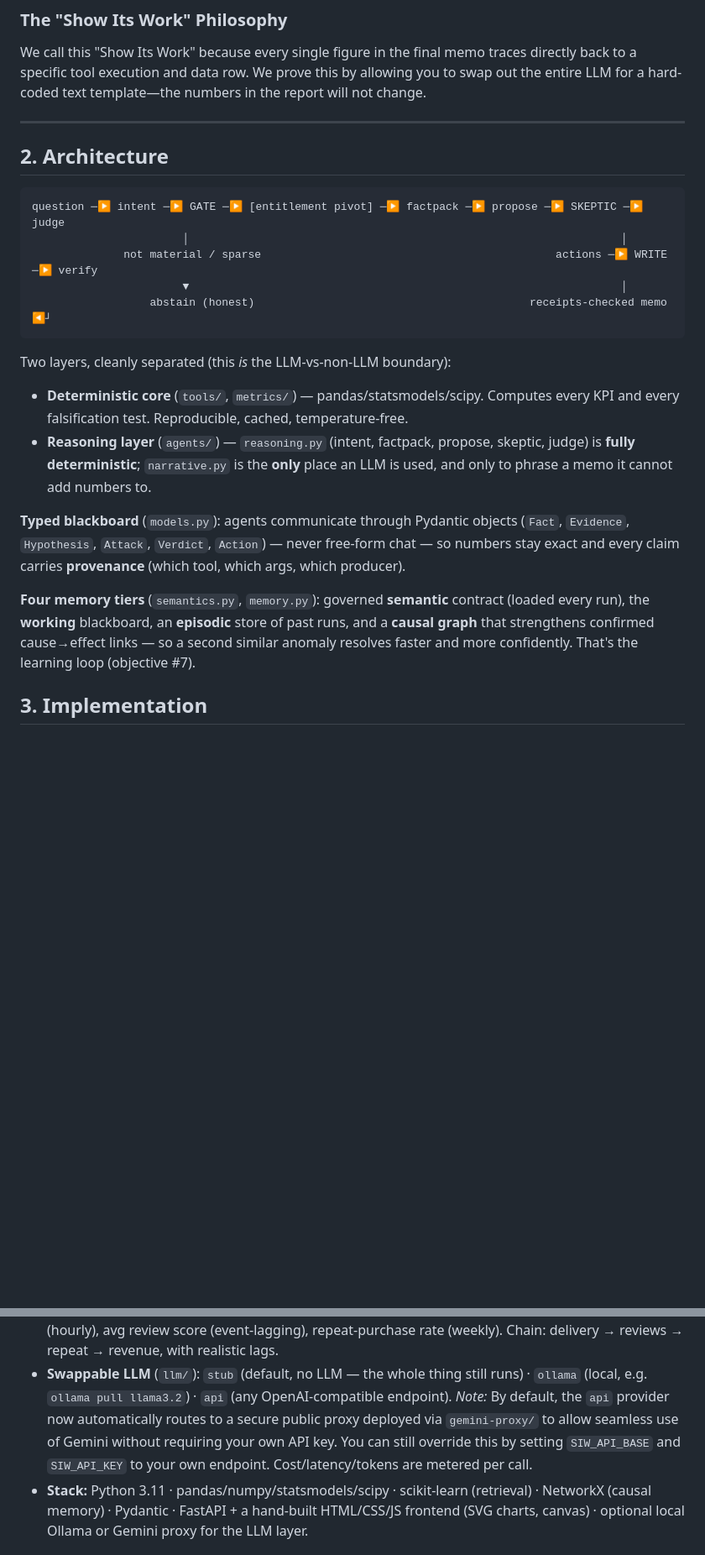
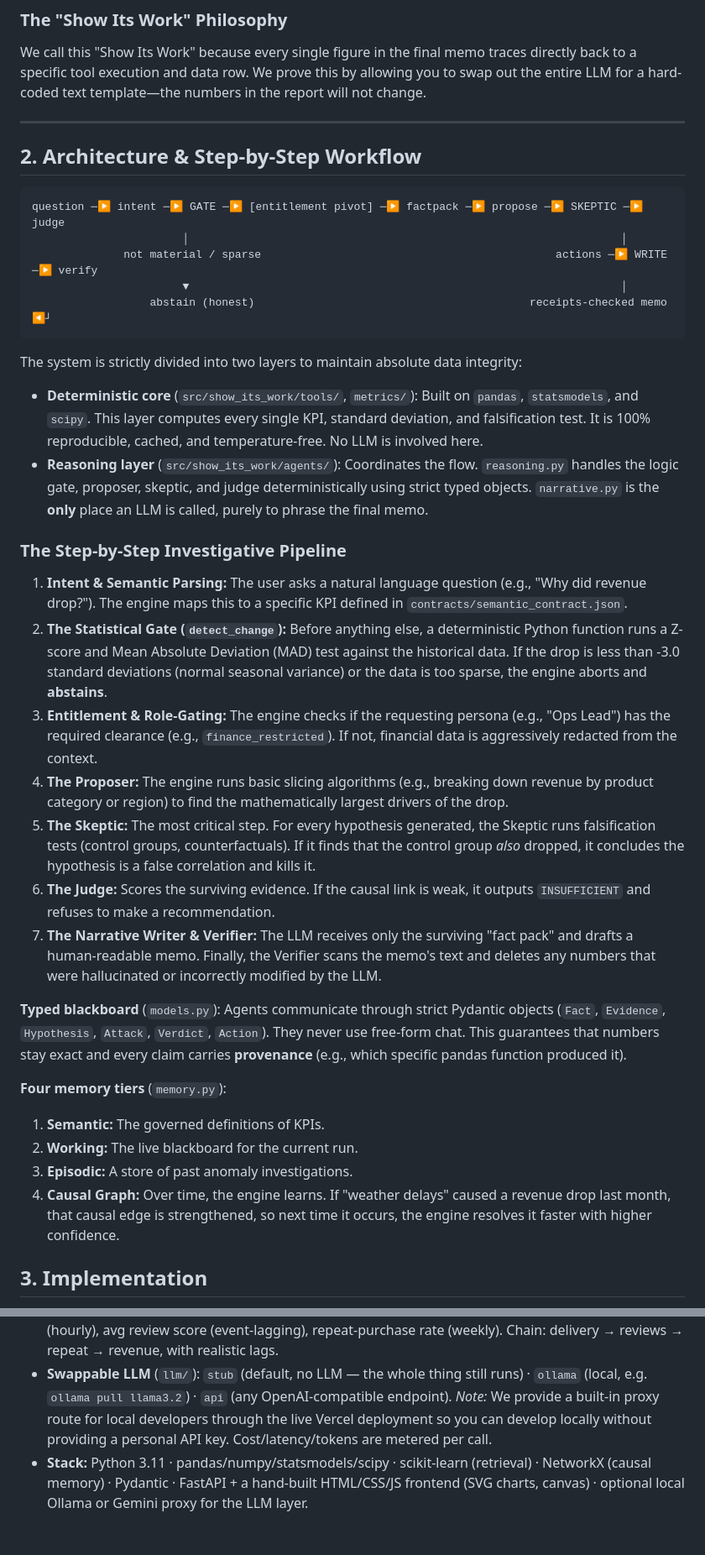
Before and after one commit to 6sLOGAN78/show-its-work, a Markdown page: README.md, 2 parts joined by grey strips. Shown at 84% size. GitHub-like rendering; blank space fills up the shorter version.

````diff
--- a/README.md
+++ b/README.md
@@ -87,7 +87,8 @@ We call this "Show Its Work" because every single figure in the final memo trace
 
 ---
 
-## 2. Architecture
+
+## 2. Architecture & Step-by-Step Workflow
 
 ```
 question ─▶ intent ─▶ GATE ─▶ [entitlement pivot] ─▶ factpack ─▶ propose ─▶ SKEPTIC ─▶ judge
@@ -97,22 +98,29 @@ question ─▶ intent ─▶ GATE ─▶ [entitlement pivot] ─▶ factpack
                   abstain (honest)                                          receipts-checked memo ◀┘
 ```
 
-Two layers, cleanly separated (this *is* the LLM-vs-non-LLM boundary):
+The system is strictly divided into two layers to maintain absolute data integrity:
 
-- **Deterministic core** (`tools/`, `metrics/`) — pandas/statsmodels/scipy. Computes every KPI
-  and every falsification test. Reproducible, cached, temperature-free.
-- **Reasoning layer** (`agents/`) — `reasoning.py` (intent, factpack, propose, skeptic, judge) is
-  **fully deterministic**; `narrative.py` is the **only** place an LLM is used, and only to phrase
-  a memo it cannot add numbers to.
+- **Deterministic core** (`src/show_its_work/tools/`, `metrics/`): Built on `pandas`, `statsmodels`, and `scipy`. This layer computes every single KPI, standard deviation, and falsification test. It is 100% reproducible, cached, and temperature-free. No LLM is involved here.
+- **Reasoning layer** (`src/show_its_work/agents/`): Coordinates the flow. `reasoning.py` handles the logic gate, proposer, skeptic, and judge deterministically using strict typed objects. `narrative.py` is the **only** place an LLM is called, purely to phrase the final memo.
 
-**Typed blackboard** (`models.py`): agents communicate through Pydantic objects (`Fact`,
-`Evidence`, `Hypothesis`, `Attack`, `Verdict`, `Action`) — never free-form chat — so numbers stay
-exact and every claim carries **provenance** (which tool, which args, which producer).
+### The Step-by-Step Investigative Pipeline
 
-**Four memory tiers** (`semantics.py`, `memory.py`): governed **semantic** contract (loaded every
-run), the **working** blackboard, an **episodic** store of past runs, and a **causal graph** that
-strengthens confirmed cause→effect links — so a second similar anomaly resolves faster and more
-confidently. That's the learning loop (objective #7).
+1. **Intent & Semantic Parsing:** The user asks a natural language question (e.g., "Why did revenue drop?"). The engine maps this to a specific KPI defined in `contracts/semantic_contract.json`.
+2. **The Statistical Gate (`detect_change`):** Before anything else, a deterministic Python function runs a Z-score and Mean Absolute Deviation (MAD) test against the historical data. If the drop is less than -3.0 standard deviations (normal seasonal variance) or the data is too sparse, the engine aborts and **abstains**.
+3. **Entitlement & Role-Gating:** The engine checks if the requesting persona (e.g., "Ops Lead") has the required clearance (e.g., `finance_restricted`). If not, financial data is aggressively redacted from the context.
+4. **The Proposer:** The engine runs basic slicing algorithms (e.g., breaking down revenue by product category or region) to find the mathematically largest drivers of the drop.
+5. **The Skeptic:** The most critical step. For every hypothesis generated, the Skeptic runs falsification tests (control groups, counterfactuals). If it finds that the control group *also* dropped, it concludes the hypothesis is a false correlation and kills it.
+6. **The Judge:** Scores the surviving evidence. If the causal link is weak, it outputs `INSUFFICIENT` and refuses to make a recommendation.
+7. **The Narrative Writer & Verifier:** The LLM receives only the surviving "fact pack" and drafts a human-readable memo. Finally, the Verifier scans the memo's text and deletes any numbers that were hallucinated or incorrectly modified by the LLM.
+
+**Typed blackboard** (`models.py`): Agents communicate through strict Pydantic objects (`Fact`, `Evidence`, `Hypothesis`, `Attack`, `Verdict`, `Action`). They never use free-form chat. This guarantees that numbers stay exact and every claim carries **provenance** (e.g., which specific pandas function produced it).
+
+**Four memory tiers** (`memory.py`):
+1. **Semantic:** The governed definitions of KPIs.
+2. **Working:** The live blackboard for the current run.
+3. **Episodic:** A store of past anomaly investigations.
+4. **Causal Graph:** Over time, the engine learns. If "weather delays" caused a revenue drop last month, that causal edge is strengthened, so next time it occurs, the engine resolves it faster with higher confidence.
+
 
 ## 3. Implementation
 
@@ -128,7 +136,7 @@ confidently. That's the learning loop (objective #7).
   delivery → reviews → repeat → revenue, with realistic lags.
 - **Swappable LLM** (`llm/`): `stub` (default, no LLM — the whole thing still runs) · `ollama`
   (local, e.g. `ollama pull llama3.2`) · `api` (any OpenAI-compatible endpoint).
-  *Note:* By default, the `api` provider now automatically routes to a secure public proxy deployed via `gemini-proxy/` to allow seamless use of Gemini without requiring your own API key. You can still override this by setting `SIW_API_BASE` and `SIW_API_KEY` to your own endpoint. Cost/latency/tokens are metered per call.
+  *Note:* We provide a built-in proxy route for local developers through the live Vercel deployment so you can develop locally without providing a personal API key. Cost/latency/tokens are metered per call.
 - **Stack:** Python 3.11 · pandas/numpy/statsmodels/scipy · scikit-learn (retrieval) · NetworkX
   (causal memory) · Pydantic · FastAPI + a hand-built HTML/CSS/JS frontend (SVG charts, canvas) · optional local Ollama or Gemini proxy for the LLM layer.
 
````
